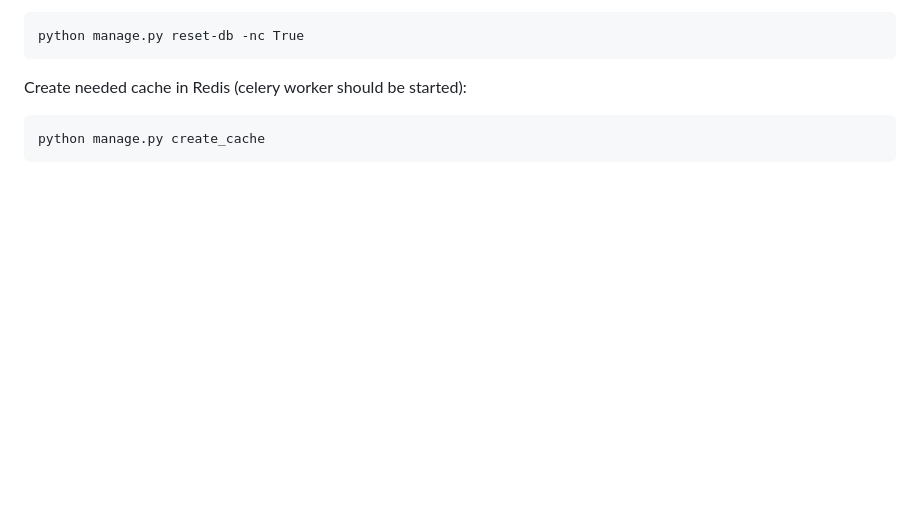
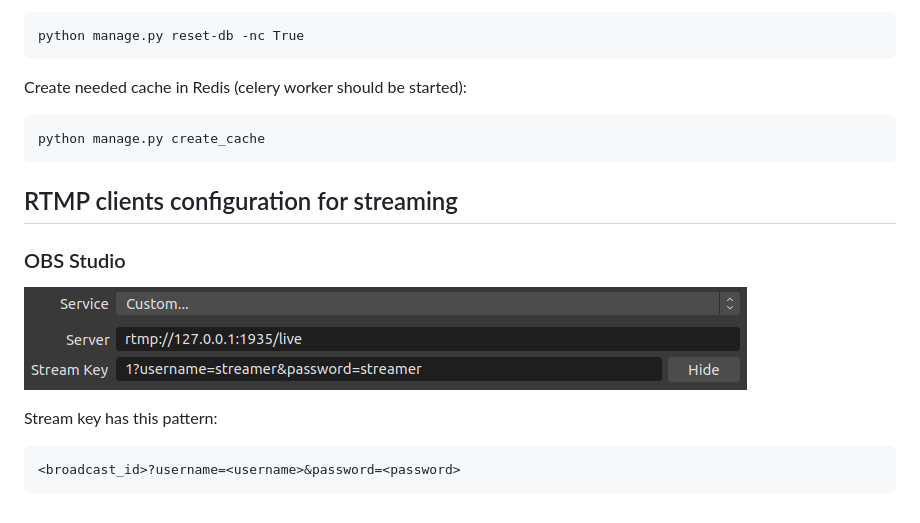
Before and after one commit to AverHLV/chatup, a Markdown page: README.md, the part around the change. GitHub-like rendering; pictures changed too: img/obs_local.png (added); blank space fills up the shorter version.

````diff
--- a/README.md
+++ b/README.md
@@ -84,3 +84,15 @@ Create needed cache in Redis (celery worker should be started):
 ```
 python manage.py create_cache
 ```
+
+## RTMP clients configuration for streaming
+
+### OBS Studio
+
+![obs_config](./img/obs_local.png)
+
+Stream key has this pattern:
+
+```
+<broadcast_id>?username=<username>&password=<password>
+```
````
Also changed, not shown: 1 other file.
